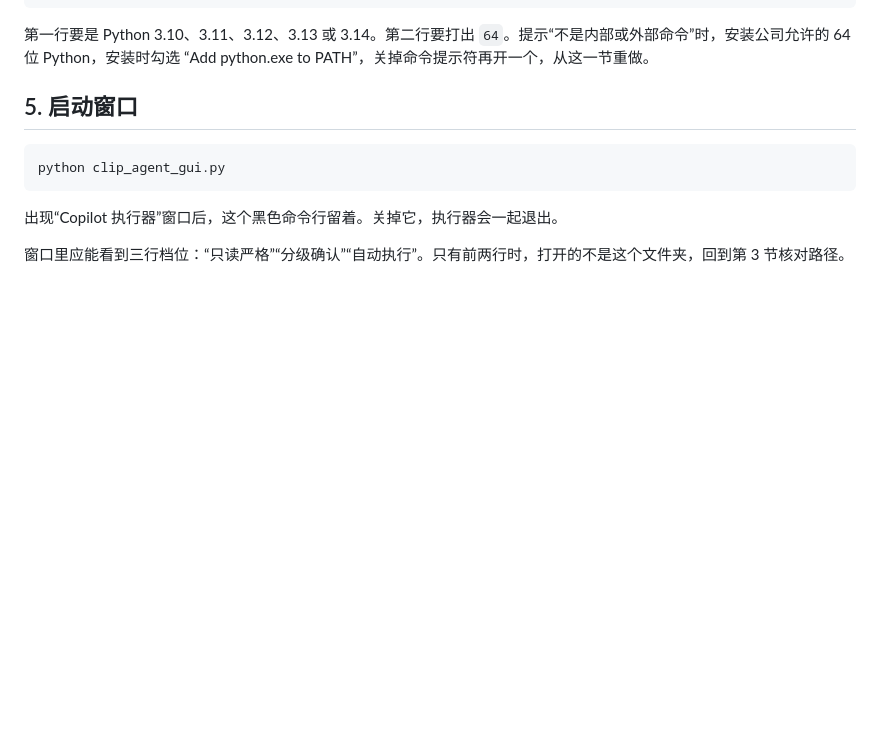
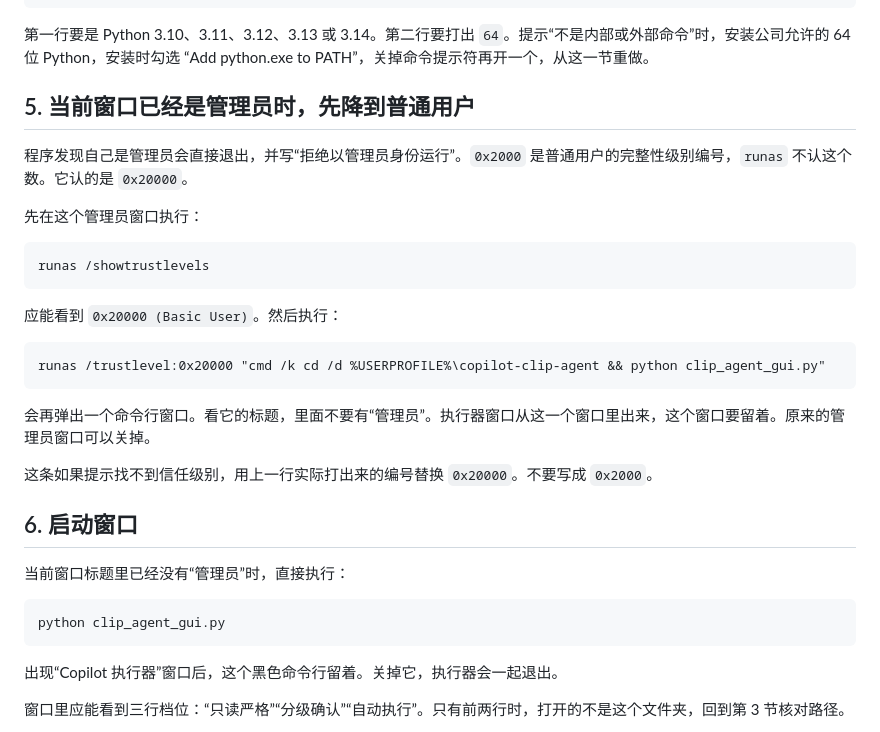
Before and after one commit to j61398257-lab/copilot-clip-agent, a Markdown page: 解压后启动命令.md, the part around the change. Rendered like a GitHub page; blank space fills up the shorter version.

Commit message:
补上从管理员窗口降到普通用户再启动的命令
runas 使用的信任级别是 0x20000。当前窗口已经是管理员时，用它再开一个普通命令行来启动执行器。

Co-authored-by: Fu Jianzhe <j61398257-lab@users.noreply.github.com>

````diff
--- a/解压后启动命令.md
+++ b/解压后启动命令.md
@@ -44,7 +44,29 @@ python -c "import struct; print(struct.calcsize('P') * 8)"
 
 第一行要是 Python 3.10、3.11、3.12、3.13 或 3.14。第二行要打出 `64`。提示“不是内部或外部命令”时，安装公司允许的 64 位 Python，安装时勾选 “Add python.exe to PATH”，关掉命令提示符再开一个，从这一节重做。
 
-## 5. 启动窗口
+## 5. 当前窗口已经是管理员时，先降到普通用户
+
+程序发现自己是管理员会直接退出，并写“拒绝以管理员身份运行”。`0x2000` 是普通用户的完整性级别编号，`runas` 不认这个数。它认的是 `0x20000`。
+
+先在这个管理员窗口执行：
+
+```text
+runas /showtrustlevels
+```
+
+应能看到 `0x20000 (Basic User)`。然后执行：
+
+```text
+runas /trustlevel:0x20000 "cmd /k cd /d %USERPROFILE%\copilot-clip-agent && python clip_agent_gui.py"
+```
+
+会再弹出一个命令行窗口。看它的标题，里面不要有“管理员”。执行器窗口从这一个窗口里出来，这个窗口要留着。原来的管理员窗口可以关掉。
+
+这条如果提示找不到信任级别，用上一行实际打出来的编号替换 `0x20000`。不要写成 `0x2000`。
+
+## 6. 启动窗口
+
+当前窗口标题里已经没有“管理员”时，直接执行：
 
 ```text
 python clip_agent_gui.py
````
Also changed, not shown: 操作步骤.md (+1 -1 lines).
